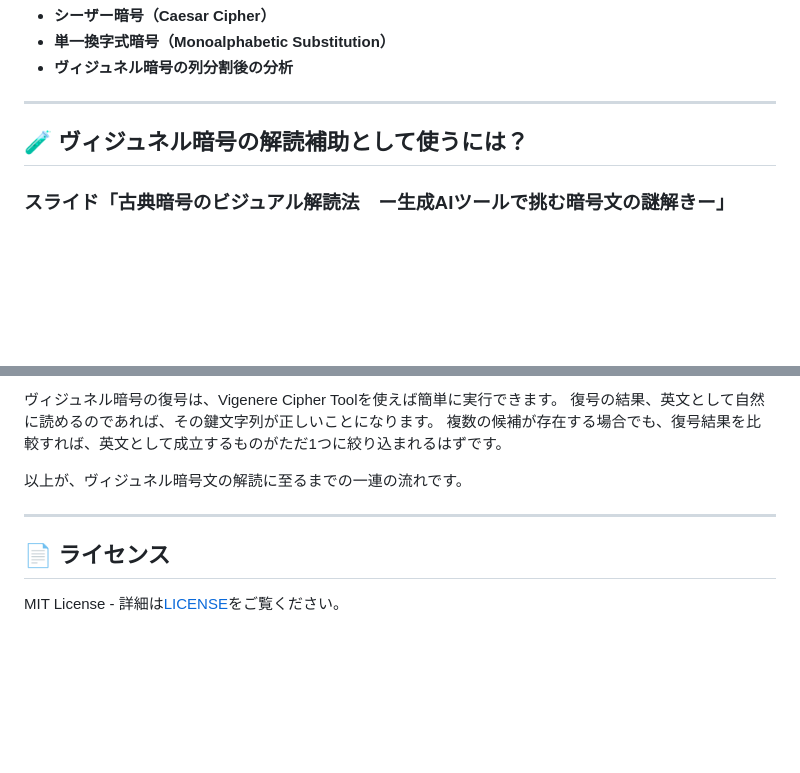
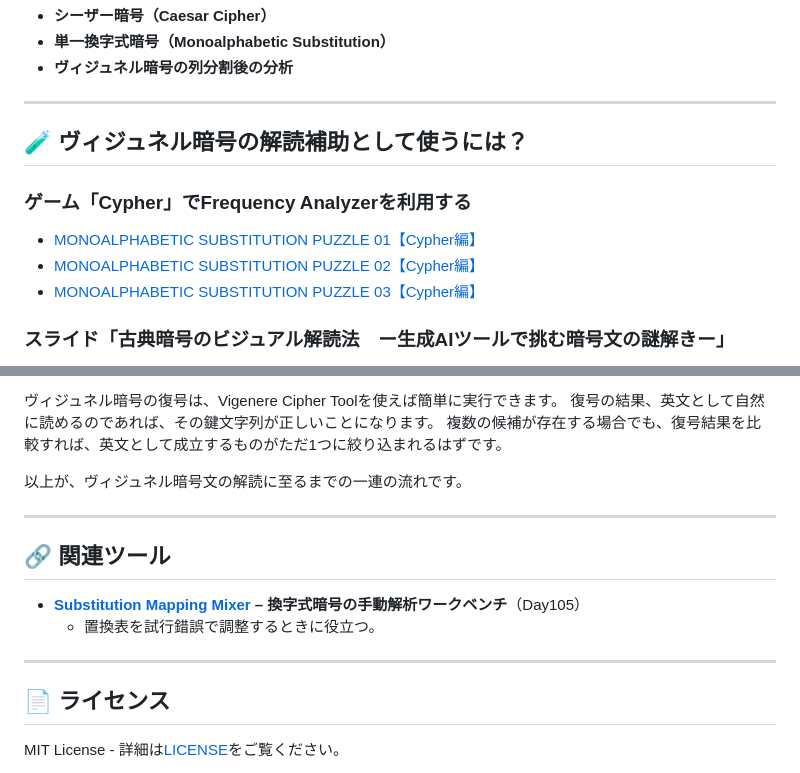
Before and after one commit to ipusiron/frequency-analyzer, a Markdown page: README.md, 2 parts joined by grey strips. Rendered like a GitHub page; blank space fills up the shorter version.

Commit message:
解読例と関連ツールを追加

```diff
--- a/README.md
+++ b/README.md
@@ -136,6 +136,12 @@ https://ipusiron.github.io/frequency-analyzer/?text=LW%20LV%20LPSRVVLEOH
 
 ## 🧪 ヴィジュネル暗号の解読補助として使うには？
 
+### ゲーム「Cypher」でFrequency Analyzerを利用する
+
+- [MONOALPHABETIC SUBSTITUTION PUZZLE 01【Cypher編】](https://akademeia.info/?p=35916)
+- [MONOALPHABETIC SUBSTITUTION PUZZLE 02【Cypher編】](https://akademeia.info/?p=36034)
+- [MONOALPHABETIC SUBSTITUTION PUZZLE 03【Cypher編】 ](https://akademeia.info/?p=36107)
+
 ### スライド「古典暗号のビジュアル解読法　ー生成AIツールで挑む暗号文の謎解きー」
 
 「ゆるいハッキング大会 第122回」で発表した「古典暗号のビジュアル解読法」では、ヴィジュネル暗号文を自作ツールを使って解読しました。
@@ -245,6 +251,13 @@ Frequency Analyzerは「暗号文の出現頻度」と「英文の文字頻度
 
 ---
 
+## 🔗 関連ツール
+
+- **[Substitution Mapping Mixer](https://github.com/ipusiron/substitution-mapping-mixer) – 換字式暗号の手動解析ワークベンチ**（Day105）
+  - 置換表を試行錯誤で調整するときに役立つ。
+
+---
+
 ## 📄 ライセンス
 
 MIT License - 詳細は[LICENSE](LICENSE)をご覧ください。
```
